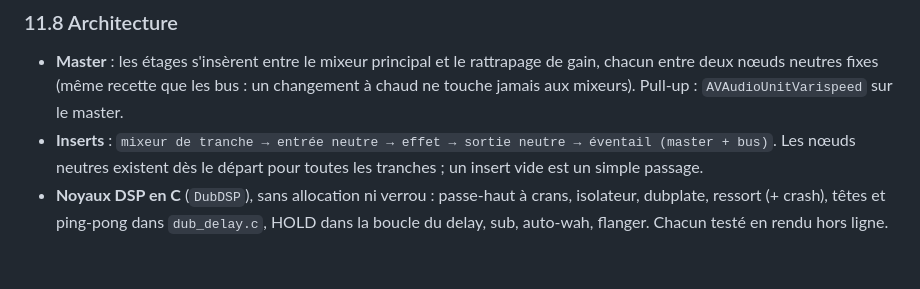
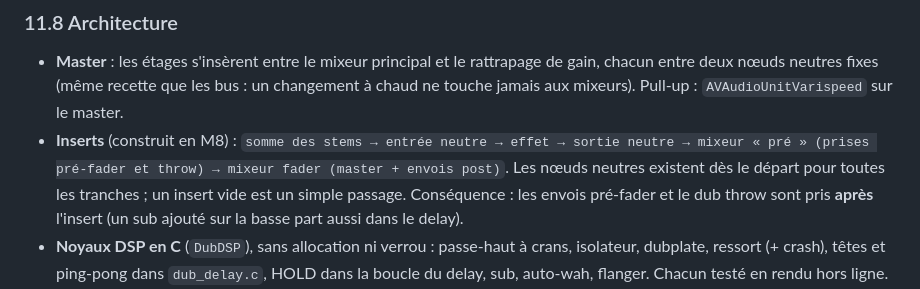
Before and after one commit to yoanbernabeu/DubStemMix, a Markdown page: PRD.md, the part around the change. Drawn GitHub-style; blank space fills up the shorter version.

```diff
--- a/PRD.md
+++ b/PRD.md
@@ -329,6 +329,6 @@ Réglages de la chaîne master et des compléments (nouveaux cas de `FXParameter
 ### 11.8 Architecture
 
 - **Master** : les étages s'insèrent entre le mixeur principal et le rattrapage de gain, chacun entre deux nœuds neutres fixes (même recette que les bus : un changement à chaud ne touche jamais aux mixeurs). Pull-up : `AVAudioUnitVarispeed` sur le master.
-- **Inserts** : `mixeur de tranche → entrée neutre → effet → sortie neutre → éventail (master + bus)`. Les nœuds neutres existent dès le départ pour toutes les tranches ; un insert vide est un simple passage.
+- **Inserts** (construit en M8) : `somme des stems → entrée neutre → effet → sortie neutre → mixeur « pré » (prises pré-fader et throw) → mixeur fader (master + envois post)`. Les nœuds neutres existent dès le départ pour toutes les tranches ; un insert vide est un simple passage. Conséquence : les envois pré-fader et le dub throw sont pris **après** l'insert (un sub ajouté sur la basse part aussi dans le delay).
 - **Noyaux DSP en C** (`DubDSP`), sans allocation ni verrou : passe-haut à crans, isolateur, dubplate, ressort (+ crash), têtes et ping-pong dans `dub_delay.c`, HOLD dans la boucle du delay, sub, auto-wah, flanger. Chacun testé en rendu hors ligne.
 - **Contrôleur logique** : pages MASTER et INSERTS, disposition en données comme `FXParameter.layout`, rattrapage inchangé.
```
Also changed, not shown: TODO.md (+2 -2 lines).
